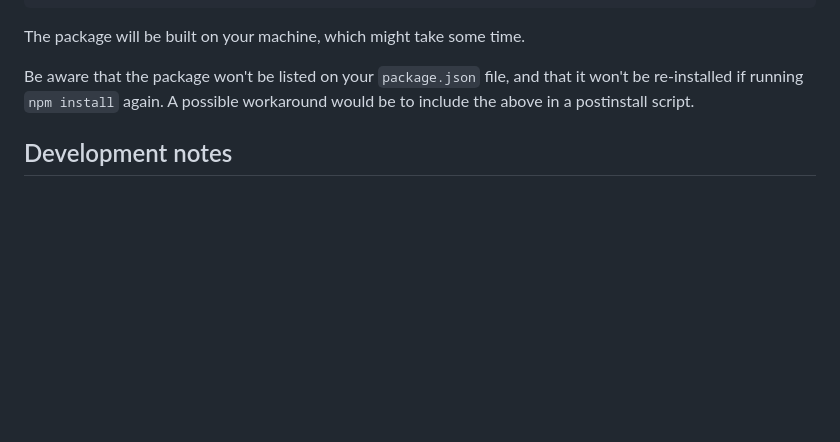
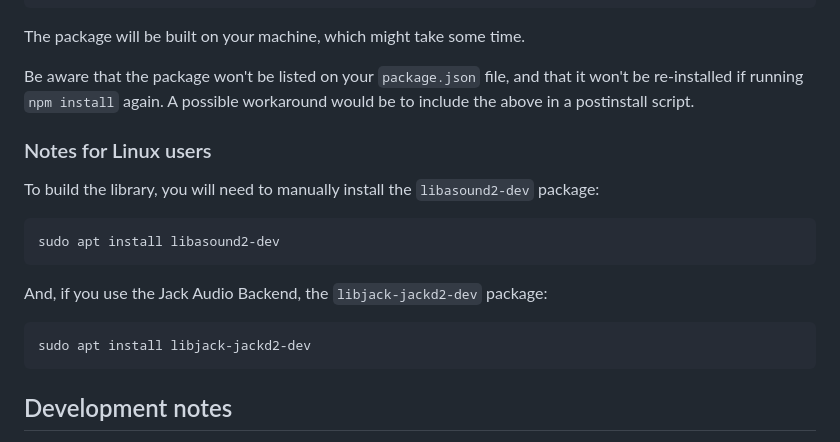
Before and after one commit to ircam-ismm/node-web-audio-api, a Markdown page: README.md, the part around the change. GitHub-like rendering; blank space fills up the shorter version.

Commit message:
docs: note on required package to build on linux

````diff
--- a/README.md
+++ b/README.md
@@ -119,6 +119,20 @@ The package will be built on your machine, which might take some time.
 
 Be aware that the package won't be listed on your `package.json` file, and that it won't be re-installed if running `npm install` again. A possible workaround would be to include the above in a postinstall script.
 
+### Notes for Linux users
+
+To build the library, you will need to manually install the `libasound2-dev` package:
+
+```sh
+sudo apt install libasound2-dev
+```
+
+And, if you use the Jack Audio Backend, the `libjack-jackd2-dev` package:
+
+```sh
+sudo apt install libjack-jackd2-dev
+```
+
 ## Development notes
 
 The npm `postversion` script rely on [`cargo-bump`](https://crates.io/crates/cargo-bump) to maintain versions synced between the `package.json` and the `Cargo.toml` files. Therefore, you will need to install `cargo-bump` on your machine
````
